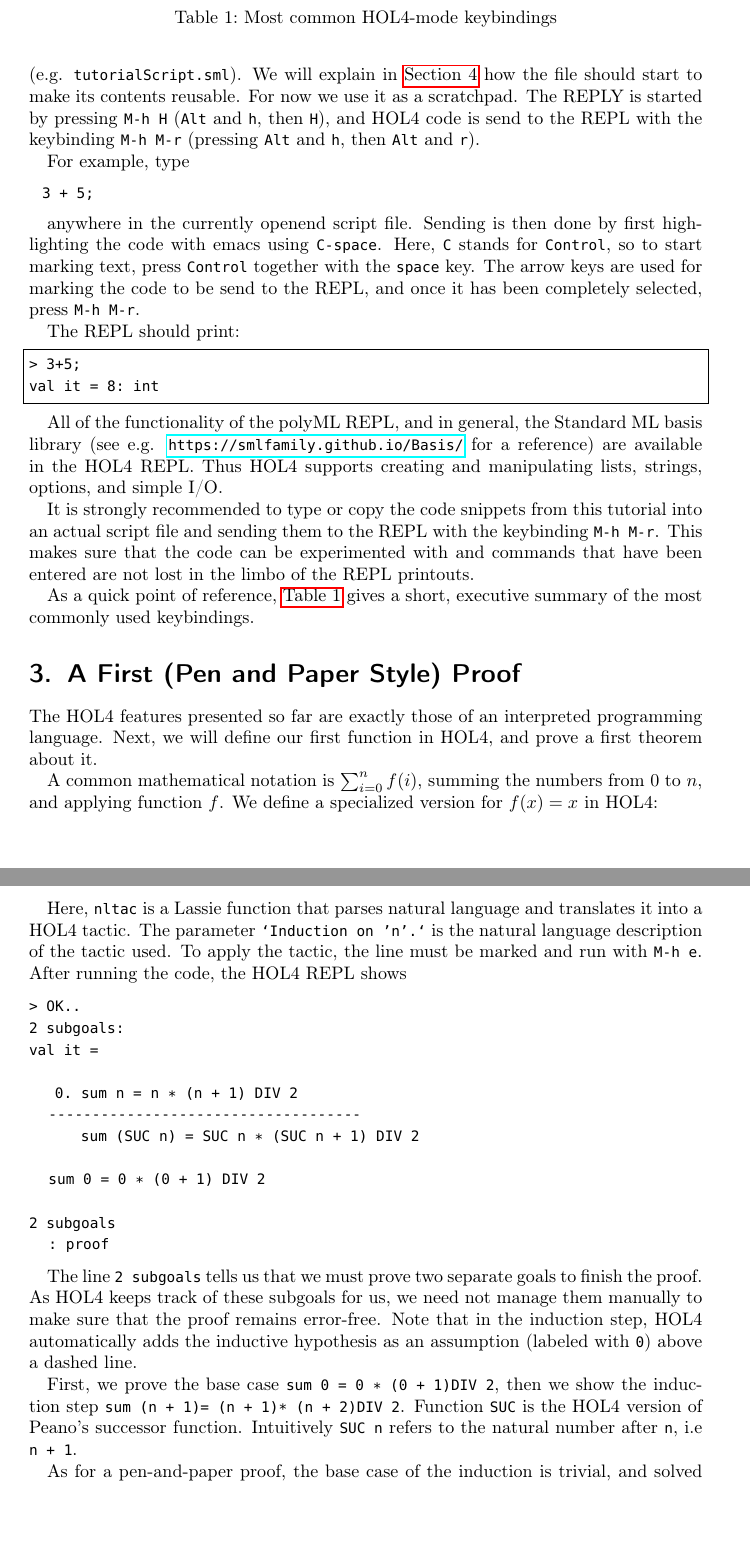
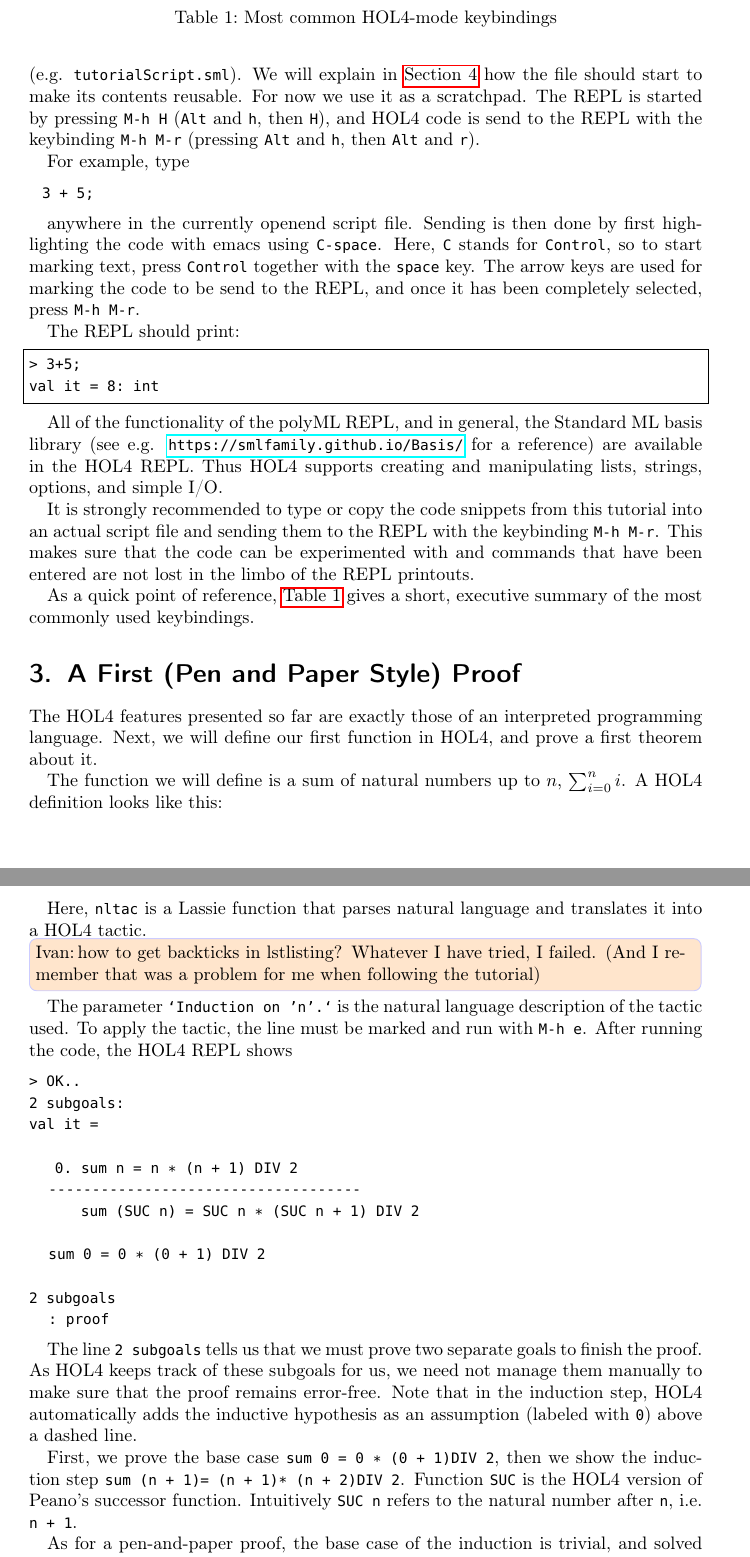
Before and after one commit to HeikoBecker/HOL4-Tutorial, a LaTeX document (main.tex, which reads example1.tex, preamble.tex, repl.tex): two parts of pages 3 and 5 of 17, joined at a grey line, cut so that both start at the same text, the shorter picture padded with empty space. Compiled offline with pdfLaTeX.

Commit message:
final pass:typos

```diff
--- a/example1.tex
+++ b/example1.tex
@@ -5,9 +5,13 @@ programming language.
 Next, we will define our first function in HOL4, and prove a first theorem about
 it.
 
-A common mathematical notation is $\sum_{i=0}^n f (i)$,
-summing the numbers from $0$ to $n$, and applying function $f$.
-We define a specialized version for $f (x) = x$ in HOL4:
+%A common mathematical notation is $\sum_{i=0}^n f (i)$,
+%summing the numbers from $0$ to $n$, and applying function $f$.
+%We define a specialized version for $f (x) = x$ in HOL4:
+The function we will define is a sum of natural numbers up to $n$,
+$\sum_{i=0}^n i$.
+A HOL4 definition looks like this:
+
 
 \begin{lstlisting}
 Definition sum_def:
@@ -102,6 +106,7 @@ nltac `Induction on 'n'.`
 
 Here, \lstinline{nltac} is a Lassie function that parses natural language and
 translates it into a HOL4 tactic.
+\IG{how to get backticks in lstlisting? Whatever I have tried, I failed. (And I remember that was a problem for me when following the tutorial)}
 The parameter \lstinline{`Induction on 'n'.`} is the natural language
 description of the tactic used.
 To apply the tactic, the line must be marked and run with \ekey{M-h e}.
--- a/preamble.tex
+++ b/preamble.tex
@@ -38,6 +38,7 @@
 \usepackage{hyperref}
 \usepackage{todonotes}
 \newcommand{\heiko}[1]{\todo[inline,author=Heiko,bordercolor=red!20,color=orange!20]{#1}}
+\newcommand{\IG}[1]{\todo[inline,author=Ivan,bordercolor=blue!20,color=orange!20]{#1}}
 \newcommand{\ekey}[1]{\texttt{#1}}
 
 \addto\extrasenglish{
--- a/repl.tex
+++ b/repl.tex
@@ -8,7 +8,7 @@ It does not matter where the script file is placed, apart from it not being
 located inside \texttt{HOLDIR}. To start HOL4, first open a script file (e.g. \texttt{tutorialScript.sml}).
 We will explain in \autoref{sec:libraries} how the file should start to make its
 contents reusable. For now we use it as a scratchpad.
-The REPLY is started by pressing \ekey{M-h H} (\ekey{Alt} and \ekey{h}, then \ekey{H}),
+The REPL is started by pressing \ekey{M-h H} (\ekey{Alt} and \ekey{h}, then \ekey{H}),
 and HOL4 code is send to the REPL with the keybinding \ekey{M-h M-r}
 (pressing \ekey{Alt} and \ekey{h}, then \ekey{Alt} and \ekey{r}).
 
```
Also changed, not shown: intro.tex (+1 -1 lines), main.tex (+1 -1 lines), example1.tex (8 more changed lines).
